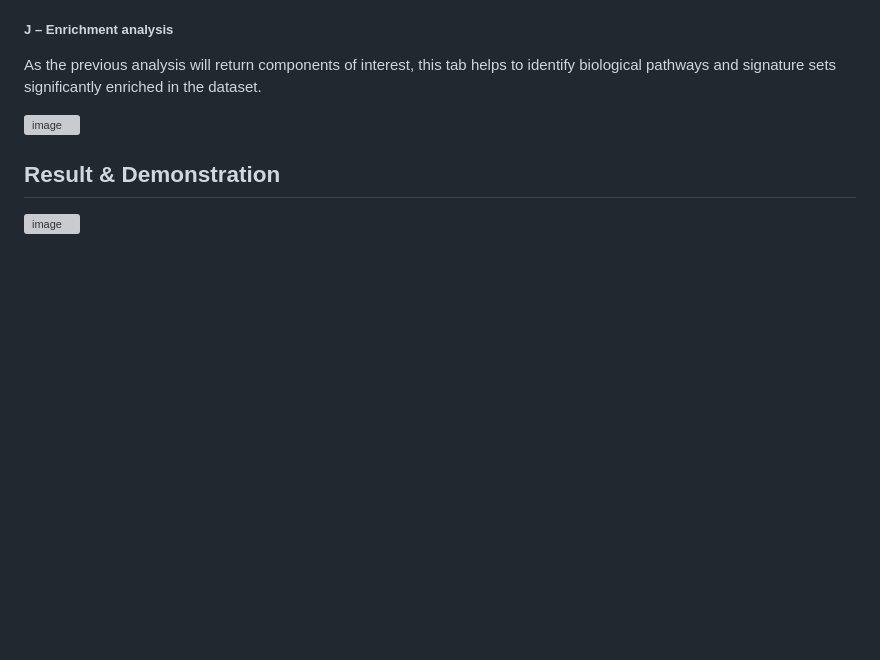
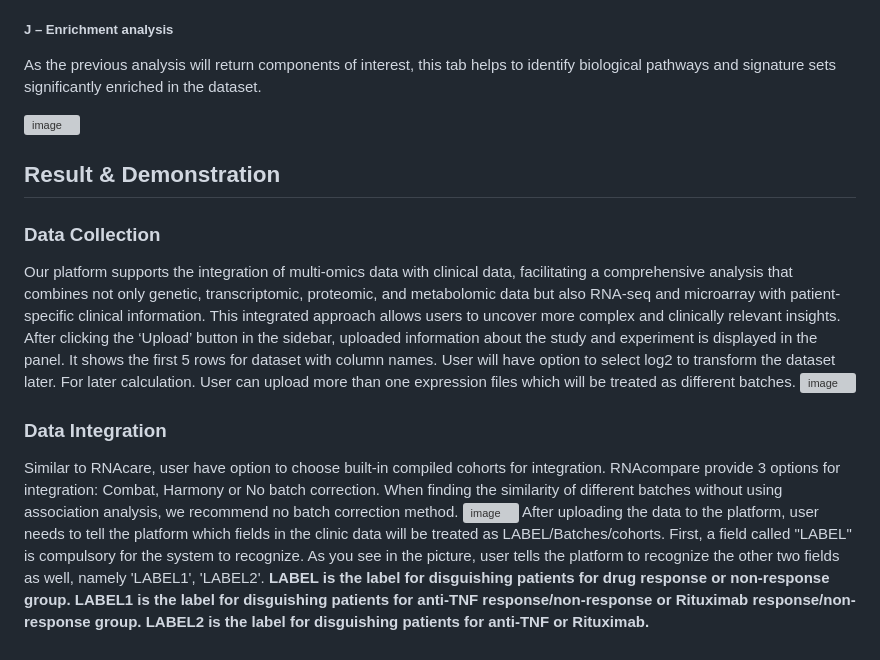
Before and after one commit to tangmingcan/RNAcompare, a Markdown page: README.md, the part around the change printed below. Drawn GitHub-style; blank space fills up the shorter version; grey boxes are pictures that could not be loaded.

```diff
--- a/README.md
+++ b/README.md
@@ -170,4 +170,15 @@ As the previous analysis will return components of interest, this tab helps to i
 ![image](https://github.com/user-attachments/assets/24f34712-6ffa-4575-9b6e-377a6c12630b)
 
 ## Result & Demonstration
+### Data Collection
+Our platform supports the integration of multi-omics data with clinical data, facilitating a comprehensive analysis that combines not only genetic, transcriptomic, proteomic, and metabolomic data but also RNA-seq and microarray with patient-specific clinical information. This integrated approach allows users to uncover more complex and clinically relevant insights. After clicking the ‘Upload’ button in the sidebar, uploaded information about the study and experiment is displayed in the panel. It shows the first 5 rows for dataset with column names. User will have option to select log2 to transform the dataset later. For later calculation.
+User can upload more than one expression files which will be treated as different batches.
 ![image](https://github.com/user-attachments/assets/1b6d2846-6e3d-42a1-92c5-e87ee6e66bfc)
+
+### Data Integration
+Similar to RNAcare, user have option to choose built-in compiled cohorts for integration. RNAcompare provide 3 options for integration: Combat, Harmony or No batch correction. When finding the similarity of different batches without using association analysis, we recommend no batch correction method.
+![image](https://github.com/user-attachments/assets/b0b8ac87-8890-43fd-9c19-063fe4f79f28)
+After uploading the data to the platform, user needs to tell the platform which fields in the clinic data will be treated as LABEL/Batches/cohorts. First, a field called "LABEL" is compulsory for the system to recognize. As you see in the picture, user tells the platform to recognize the other two fields as well, namely 'LABEL1', 'LABEL2'.
+**LABEL is the label for disguishing patients for drug response or non-response group.
+LABEL1 is the label for disguishing patients for anti-TNF response/non-response or Rituximab response/non-response group.
+LABEL2 is the label for disguishing patients for anti-TNF or Rituximab.**
```
Also changed, not shown: other parts of README.md (+1 -1 lines).
